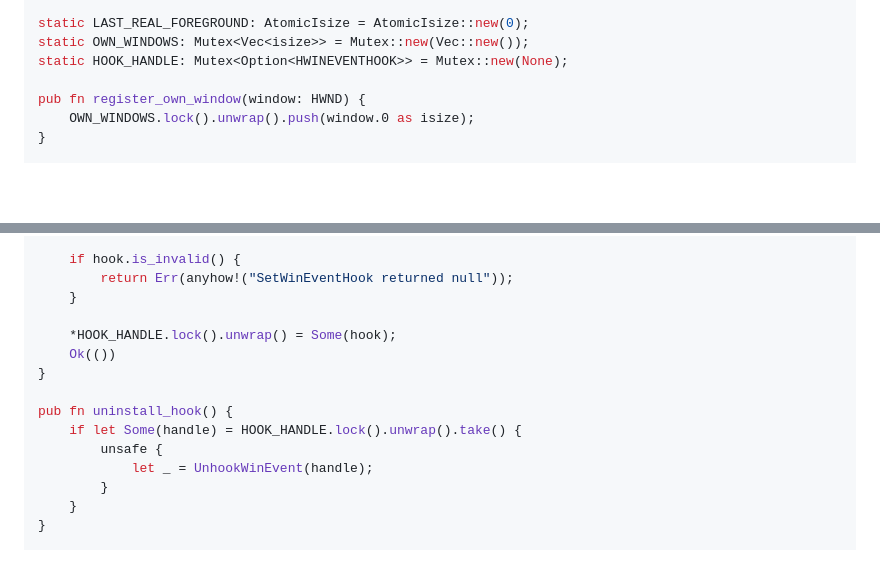
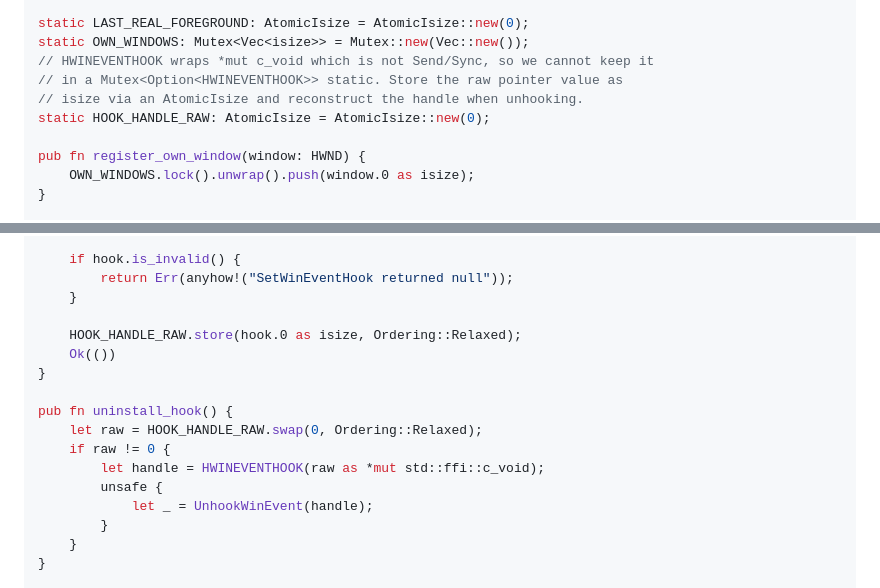
Before and after one commit to yanmad27/windows-rectangle, a Markdown page: docs/plans/2026-05-05-window-rectangle-implementation.md, 2 parts joined by grey strips. Rendered like a GitHub page; blank space fills up the shorter version.

Commit message:
docs(plan): use AtomicIsize for HWINEVENTHOOK storage in Task 9
HWINEVENTHOOK wraps *mut c_void which lacks Send/Sync, so
Mutex<Option<HWINEVENTHOOK>> as a static fails to compile. Store the
raw pointer as isize via AtomicIsize and reconstruct on unhook.

```diff
--- a/docs/plans/2026-05-05-window-rectangle-implementation.md
+++ b/docs/plans/2026-05-05-window-rectangle-implementation.md
@@ -1179,7 +1179,10 @@ use windows::Win32::UI::WindowsAndMessaging::{
 
 static LAST_REAL_FOREGROUND: AtomicIsize = AtomicIsize::new(0);
 static OWN_WINDOWS: Mutex<Vec<isize>> = Mutex::new(Vec::new());
-static HOOK_HANDLE: Mutex<Option<HWINEVENTHOOK>> = Mutex::new(None);
+// HWINEVENTHOOK wraps *mut c_void which is not Send/Sync, so we cannot keep it
+// in a Mutex<Option<HWINEVENTHOOK>> static. Store the raw pointer value as
+// isize via an AtomicIsize and reconstruct the handle when unhooking.
+static HOOK_HANDLE_RAW: AtomicIsize = AtomicIsize::new(0);
 
 pub fn register_own_window(window: HWND) {
     OWN_WINDOWS.lock().unwrap().push(window.0 as isize);
@@ -1210,12 +1213,14 @@ pub fn install_hook() -> Result<()> {
         return Err(anyhow!("SetWinEventHook returned null"));
     }
 
-    *HOOK_HANDLE.lock().unwrap() = Some(hook);
+    HOOK_HANDLE_RAW.store(hook.0 as isize, Ordering::Relaxed);
     Ok(())
 }
 
 pub fn uninstall_hook() {
-    if let Some(handle) = HOOK_HANDLE.lock().unwrap().take() {
+    let raw = HOOK_HANDLE_RAW.swap(0, Ordering::Relaxed);
+    if raw != 0 {
+        let handle = HWINEVENTHOOK(raw as *mut std::ffi::c_void);
         unsafe {
             let _ = UnhookWinEvent(handle);
         }
```
